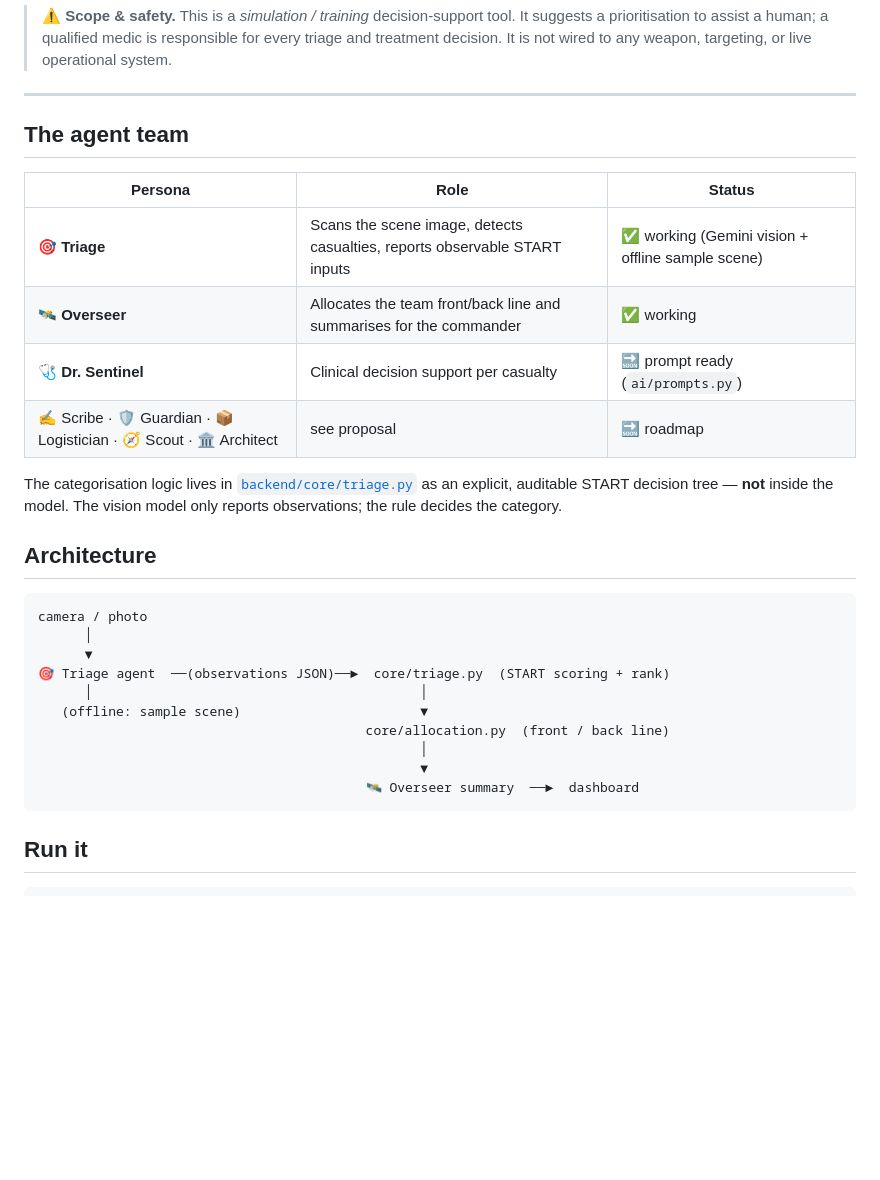
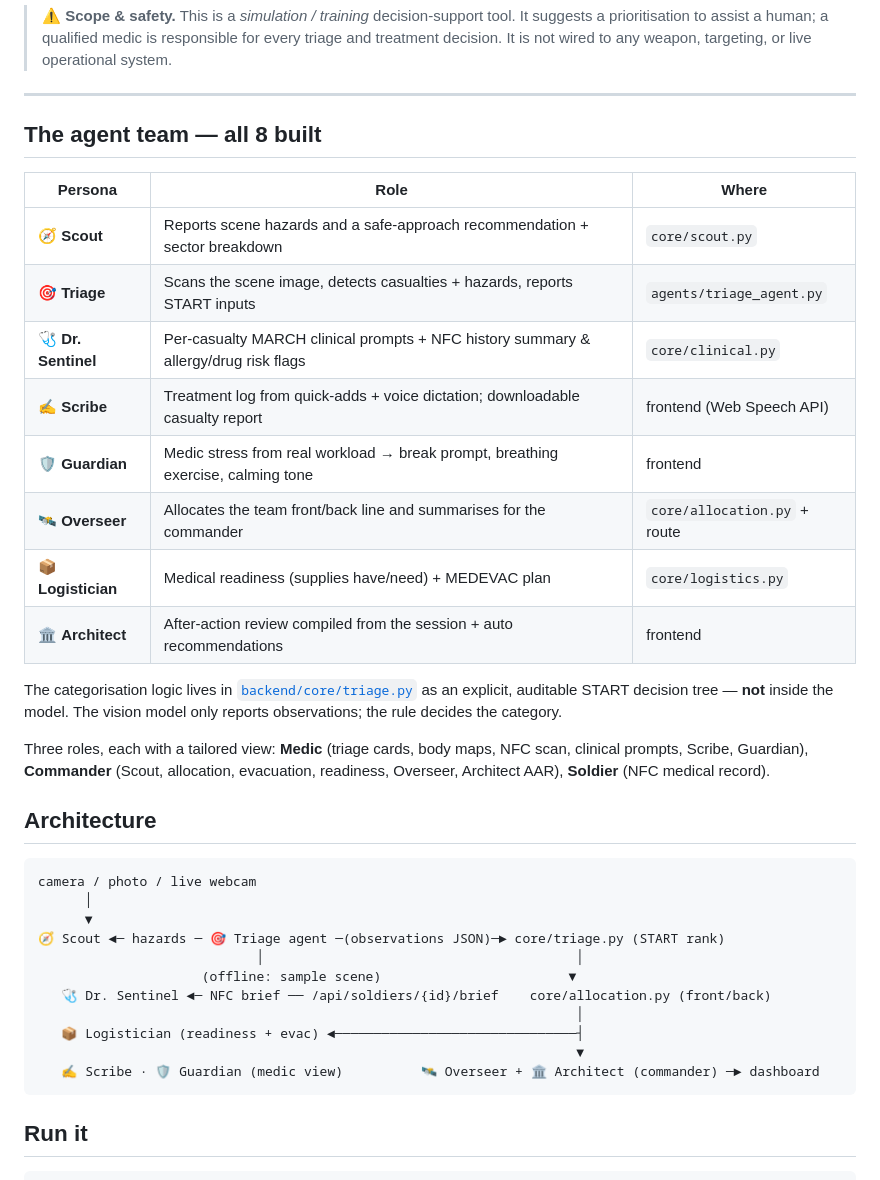
Before and after one commit to KhadejaAhmedKZ/medsentinel-ai, a Markdown page: README.md, the part around the change. Drawn GitHub-style; blank space fills up the shorter version.

Commit message:
docs: update README for the complete 8-agent system
Co-Authored-By: Claude Opus 4.8 <noreply@anthropic.com>

````diff
--- a/README.md
+++ b/README.md
@@ -16,32 +16,41 @@ the critical) and a **back line** (delayed care + evacuation staging).
 
 ---
 
-## The agent team
+## The agent team — all 8 built
 
-| Persona | Role | Status |
+| Persona | Role | Where |
 |---|---|---|
-| 🎯 **Triage** | Scans the scene image, detects casualties, reports observable START inputs | ✅ working (Gemini vision + offline sample scene) |
-| 🛰️ **Overseer** | Allocates the team front/back line and summarises for the commander | ✅ working |
-| 🩺 **Dr. Sentinel** | Clinical decision support per casualty | 🔜 prompt ready (`ai/prompts.py`) |
-| ✍️ Scribe · 🛡️ Guardian · 📦 Logistician · 🧭 Scout · 🏛️ Architect | see proposal | 🔜 roadmap |
+| 🧭 **Scout** | Reports scene hazards and a safe-approach recommendation + sector breakdown | `core/scout.py` |
+| 🎯 **Triage** | Scans the scene image, detects casualties + hazards, reports START inputs | `agents/triage_agent.py` |
+| 🩺 **Dr. Sentinel** | Per-casualty MARCH clinical prompts + NFC history summary & allergy/drug risk flags | `core/clinical.py` |
+| ✍️ **Scribe** | Treatment log from quick-adds + voice dictation; downloadable casualty report | frontend (Web Speech API) |
+| 🛡️ **Guardian** | Medic stress from real workload → break prompt, breathing exercise, calming tone | frontend |
+| 🛰️ **Overseer** | Allocates the team front/back line and summarises for the commander | `core/allocation.py` + route |
+| 📦 **Logistician** | Medical readiness (supplies have/need) + MEDEVAC plan | `core/logistics.py` |
+| 🏛️ **Architect** | After-action review compiled from the session + auto recommendations | frontend |
 
 The categorisation logic lives in [`backend/core/triage.py`](backend/core/triage.py)
 as an explicit, auditable START decision tree — **not** inside the model. The
 vision model only reports observations; the rule decides the category.
 
+Three roles, each with a tailored view: **Medic** (triage cards, body maps, NFC
+scan, clinical prompts, Scribe, Guardian), **Commander** (Scout, allocation,
+evacuation, readiness, Overseer, Architect AAR), **Soldier** (NFC medical record).
+
 ## Architecture
 
 ```
-camera / photo
+camera / photo / live webcam
       │
       ▼
-🎯 Triage agent  ──(observations JSON)──►  core/triage.py  (START scoring + rank)
-      │                                          │
-   (offline: sample scene)                       ▼
-                                          core/allocation.py  (front / back line)
-                                                 │
-                                                 ▼
-                                          🛰️ Overseer summary  ──►  dashboard
+🧭 Scout ◄─ hazards ─ 🎯 Triage agent ─(observations JSON)─► core/triage.py (START rank)
+                            │                                        │
+                     (offline: sample scene)                        ▼
+   🩺 Dr. Sentinel ◄─ NFC brief ── /api/soldiers/{id}/brief    core/allocation.py (front/back)
+                                                                     │
+   📦 Logistician (readiness + evac) ◄───────────────────────────────┤
+                                                                     ▼
+   ✍️ Scribe · 🛡️ Guardian (medic view)          🛰️ Overseer + 🏛️ Architect (commander) ─► dashboard
 ```
 
 ## Run it
````
